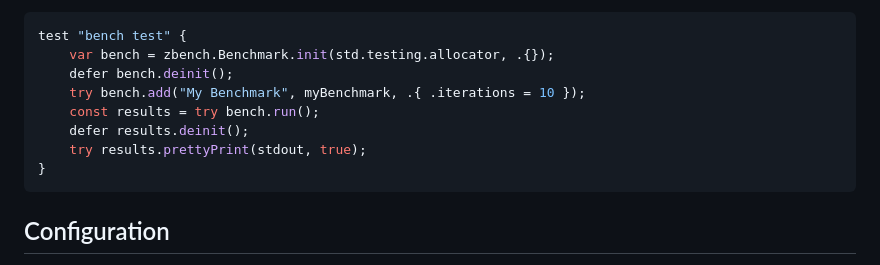
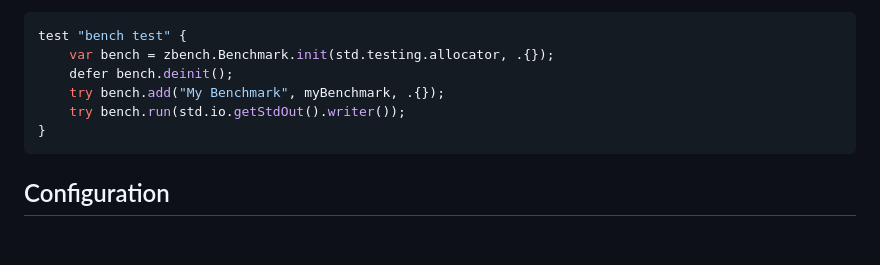
Before and after one commit to hendriknielaender/zBench, a Markdown page: README.md, the part around the change. Drawn GitHub-style; blank space fills up the shorter version.

Commit message:
Update README.md
Forgot this earlier, should have been done in the incremental PR.

````diff
--- a/README.md
+++ b/README.md
@@ -105,10 +105,8 @@ You can then run your benchmarks in a test:
 test "bench test" {
     var bench = zbench.Benchmark.init(std.testing.allocator, .{});
     defer bench.deinit();
-    try bench.add("My Benchmark", myBenchmark, .{ .iterations = 10 });
-    const results = try bench.run();
-    defer results.deinit();
-    try results.prettyPrint(stdout, true);
+    try bench.add("My Benchmark", myBenchmark, .{});
+    try bench.run(std.io.getStdOut().writer());
 }
 ```
 
````
